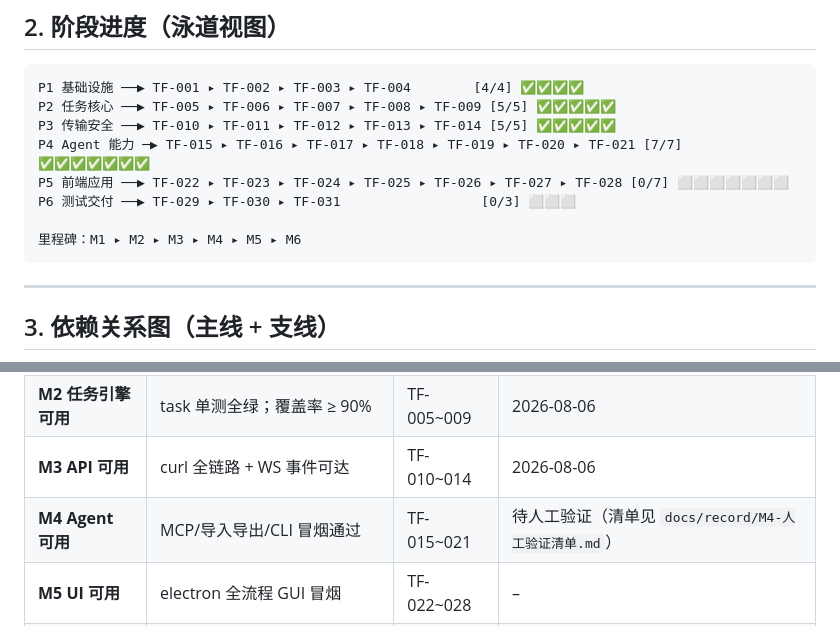
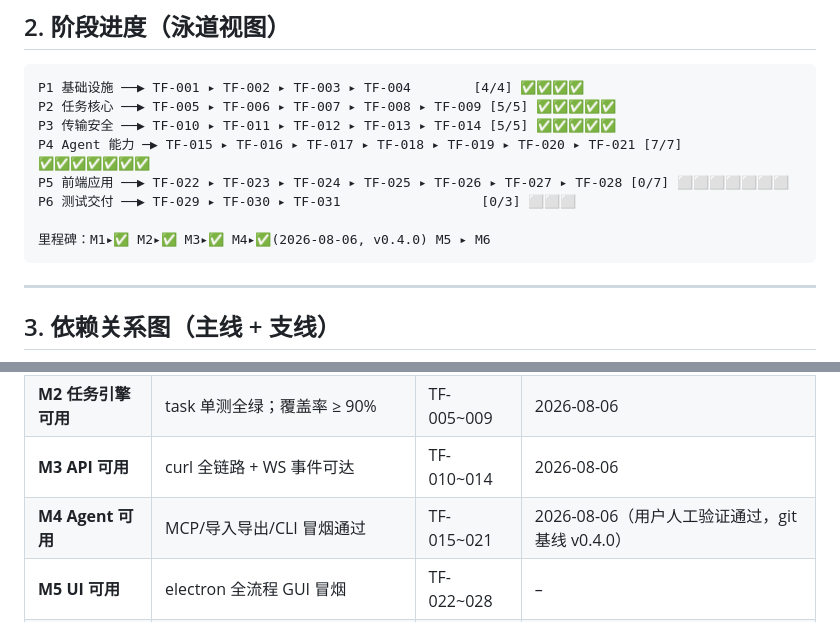
Before and after one commit to PeiJingbobo/TangoForge, a Markdown page: docs/task/OVERVIEW.md, 2 parts joined by grey strips. GitHub-like rendering.

````diff
--- a/docs/task/OVERVIEW.md
+++ b/docs/task/OVERVIEW.md
@@ -58,7 +58,7 @@ P4 Agent 能力 ─▶ TF-015 ▸ TF-016 ▸ TF-017 ▸ TF-018 ▸ TF-019 ▸ TF
 P5 前端应用 ──▶ TF-022 ▸ TF-023 ▸ TF-024 ▸ TF-025 ▸ TF-026 ▸ TF-027 ▸ TF-028 [0/7] ⬜⬜⬜⬜⬜⬜⬜
 P6 测试交付 ──▶ TF-029 ▸ TF-030 ▸ TF-031                  [0/3] ⬜⬜⬜
 
-里程碑：M1 ▸ M2 ▸ M3 ▸ M4 ▸ M5 ▸ M6
+里程碑：M1▸✅ M2▸✅ M3▸✅ M4▸✅(2026-08-06, v0.4.0) M5 ▸ M6
 ```
 
 ---
@@ -94,7 +94,7 @@ TF-030(CI) ← 多数任务（建议 P1 起渐进启用）
 | **M1 数据层可用** | `/ping` 200；6 表自动创建；配置热重载生效 | TF-001~004 | 2026-08-06 |
 | **M2 任务引擎可用** | task 单测全绿；覆盖率 ≥ 90% | TF-005~009 | 2026-08-06 |
 | **M3 API 可用** | curl 全链路 + WS 事件可达 | TF-010~014 | 2026-08-06 |
-| **M4 Agent 可用** | MCP/导入导出/CLI 冒烟通过 | TF-015~021 | 待人工验证（清单见 `docs/record/M4-人工验证清单.md`） |
+| **M4 Agent 可用** | MCP/导入导出/CLI 冒烟通过 | TF-015~021 | 2026-08-06（用户人工验证通过，git 基线 v0.4.0） |
 | **M5 UI 可用** | electron 全流程 GUI 冒烟 | TF-022~028 | – |
 | **M6 可交付** | `make check` 全绿 + 6 平台产物 | TF-029~031 | – |
 
````
Also changed, not shown: docs/task/MASTER-PLAN.md (+5 -3 lines), docs/task/TASKS.md (+1 -1 lines).
